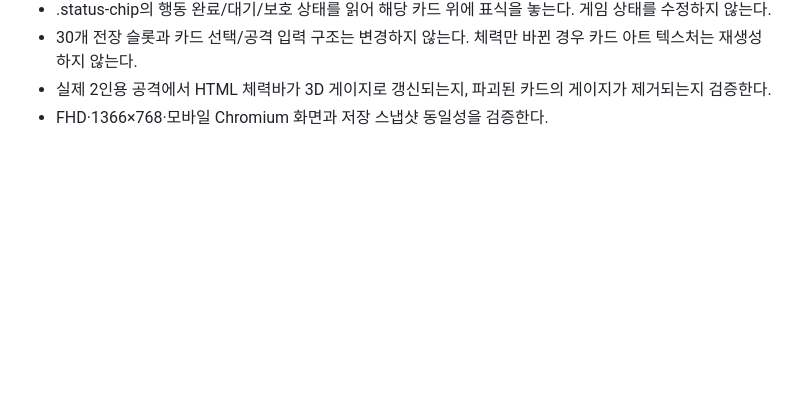
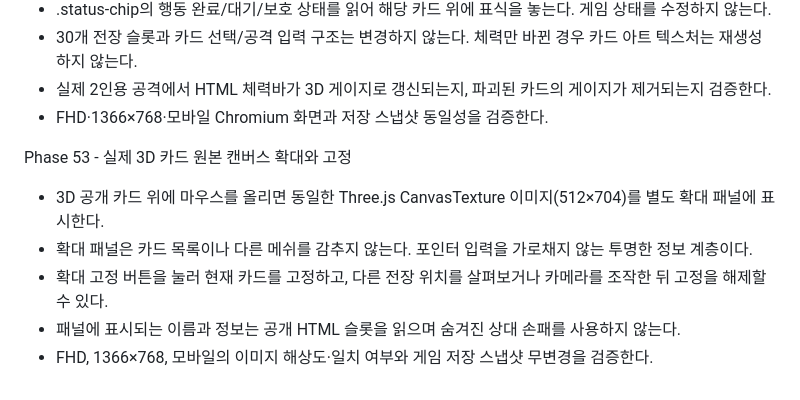
Before and after one commit to AIMakerBenny/MRR-Card-Game, a Markdown page: README_KO.md, the part around the change. Drawn GitHub-style; blank space fills up the shorter version.

Commit message:
Phase53: document 512x704 public canvas zoom, pin toggle and non-invasive browser QA

```diff
--- a/README_KO.md
+++ b/README_KO.md
@@ -215,3 +215,11 @@ Phase 52 - 공개 체력·행동 상태를 3D 카드 위에 표시
 - 30개 전장 슬롯과 카드 선택/공격 입력 구조는 변경하지 않는다. 체력만 바뀐 경우 카드 아트 텍스처는 재생성하지 않는다.
 - 실제 2인용 공격에서 HTML 체력바가 3D 게이지로 갱신되는지, 파괴된 카드의 게이지가 제거되는지 검증한다.
 - FHD·1366×768·모바일 Chromium 화면과 저장 스냅샷 동일성을 검증한다.
+
+
+Phase 53 - 실제 3D 카드 원본 캔버스 확대와 고정
+- 3D 공개 카드 위에 마우스를 올리면 동일한 Three.js CanvasTexture 이미지(512×704)를 별도 확대 패널에 표시한다.
+- 확대 패널은 카드 목록이나 다른 메쉬를 감추지 않는다. 포인터 입력을 가로채지 않는 투명한 정보 계층이다.
+- 확대 고정 버튼을 눌러 현재 카드를 고정하고, 다른 전장 위치를 살펴보거나 카메라를 조작한 뒤 고정을 해제할 수 있다.
+- 패널에 표시되는 이름과 정보는 공개 HTML 슬롯을 읽으며 숨겨진 상대 손패를 사용하지 않는다.
+- FHD, 1366×768, 모바일의 이미지 해상도·일치 여부와 게임 저장 스냅샷 무변경을 검증한다.
```
